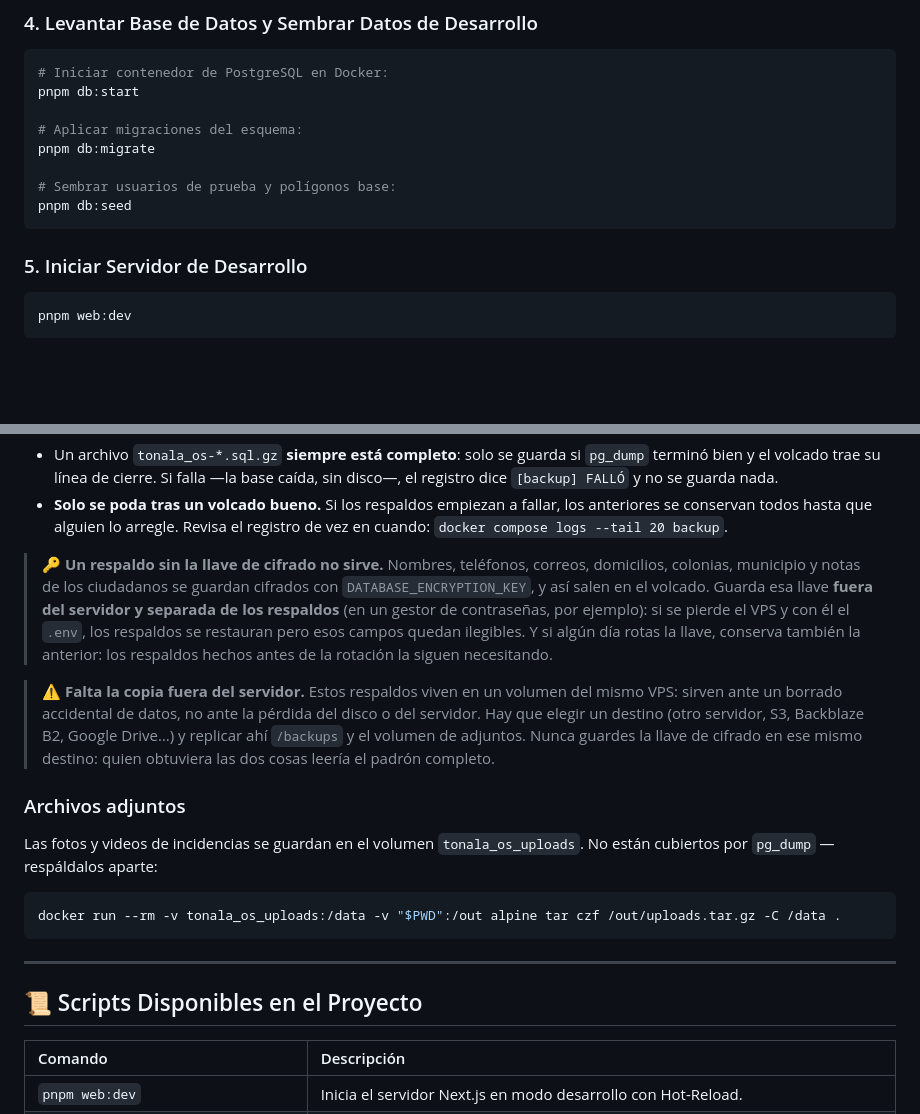
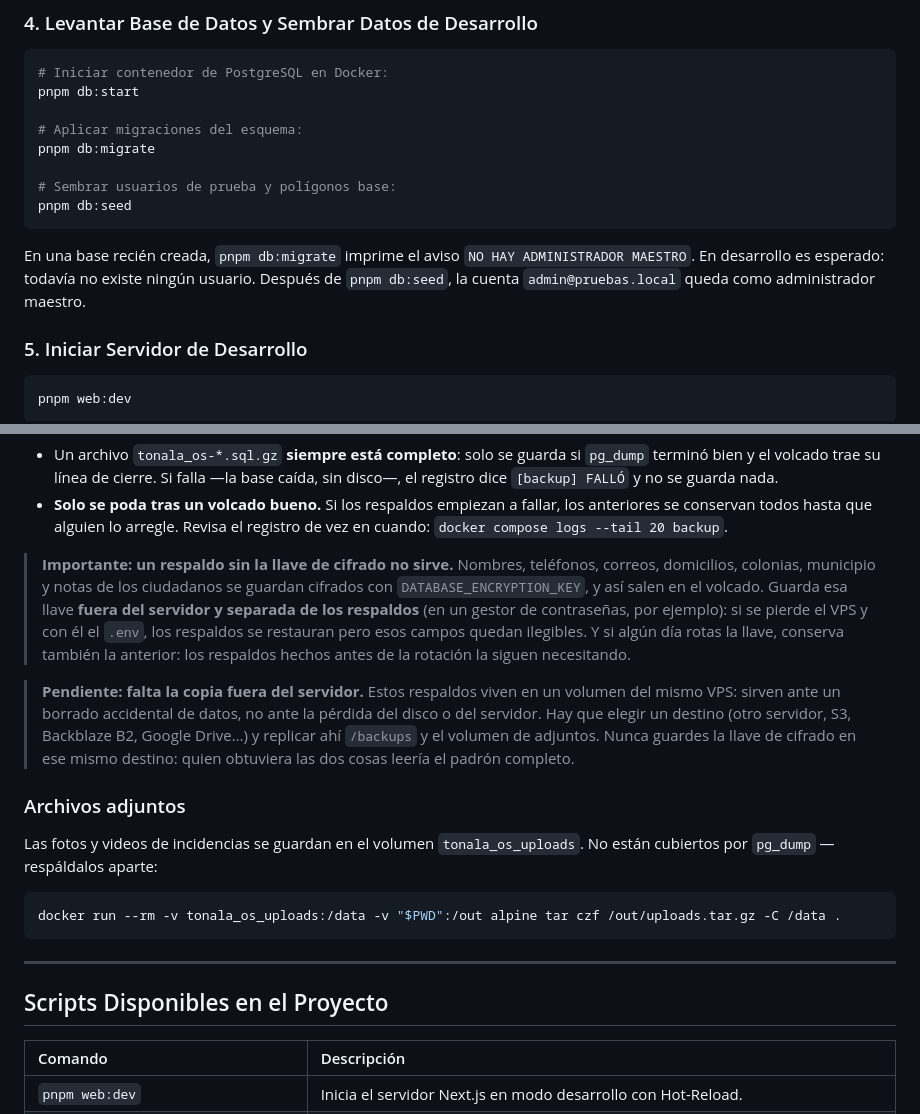
Before and after one commit to Pandepoder/CRM-EL, a Markdown page: README.md, 2 parts joined by grey strips. Rendered like a GitHub page; blank space fills up the shorter version.

````diff
--- a/README.md
+++ b/README.md
@@ -122,6 +123,10 @@ pnpm db:migrate
 pnpm db:seed
 ```
 
+En una base recién creada, `pnpm db:migrate` imprime el aviso `NO HAY ADMINISTRADOR
+MAESTRO`. En desarrollo es esperado: todavía no existe ningún usuario. Después de
+`pnpm db:seed`, la cuenta `admin@pruebas.local` queda como administrador maestro.
+
 ### 5. Iniciar Servidor de Desarrollo
 ```bash
 pnpm web:dev
@@ -311,7 +316,7 @@ Qué garantiza el servicio `backup`:
   anteriores se conservan todos hasta que alguien lo arregle. Revisa el registro
   de vez en cuando: `docker compose logs --tail 20 backup`.
 
-> 🔑 **Un respaldo sin la llave de cifrado no sirve.** Nombres, teléfonos,
+> **Importante: un respaldo sin la llave de cifrado no sirve.** Nombres, teléfonos,
 > correos, domicilios, colonias, municipio y notas de los ciudadanos se guardan
 > cifrados con `DATABASE_ENCRYPTION_KEY`, y así salen en el volcado. Guarda esa
 > llave **fuera del servidor y separada de los respaldos** (en un gestor de
@@ -320,7 +325,7 @@ Qué garantiza el servicio `backup`:
 > conserva también la anterior: los respaldos hechos antes de la rotación la siguen
 > necesitando.
 
-> ⚠️ **Falta la copia fuera del servidor.** Estos respaldos viven en un volumen
+> **Pendiente: falta la copia fuera del servidor.** Estos respaldos viven en un volumen
 > del mismo VPS: sirven ante un borrado accidental de datos, no ante la pérdida
 > del disco o del servidor. Hay que elegir un destino (otro servidor, S3, Backblaze
 > B2, Google Drive…) y replicar ahí `/backups` y el volumen de adjuntos. Nunca
@@ -338,7 +343,7 @@ docker run --rm -v tonala_os_uploads:/data -v "$PWD":/out alpine tar czf /out/up
 
 ---
 
-## 📜 Scripts Disponibles en el Proyecto
+## Scripts Disponibles en el Proyecto
 
 | Comando | Descripción |
 | :--- | :--- |
````
Also changed, not shown: other parts of README.md (+26 -25 lines), docs/PLAN_ADMIN_MUNICIPAL.md (+26 -26 lines), walkthrough.md (+15 -15 lines).
